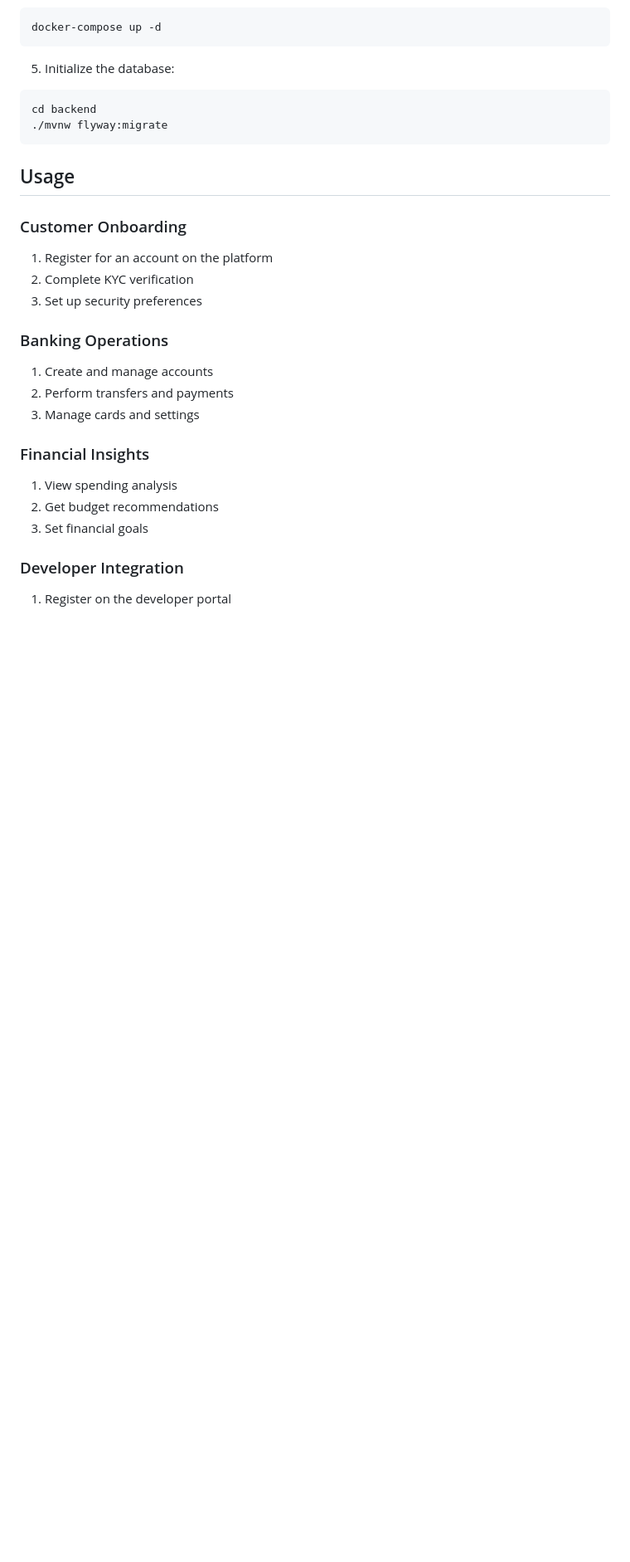
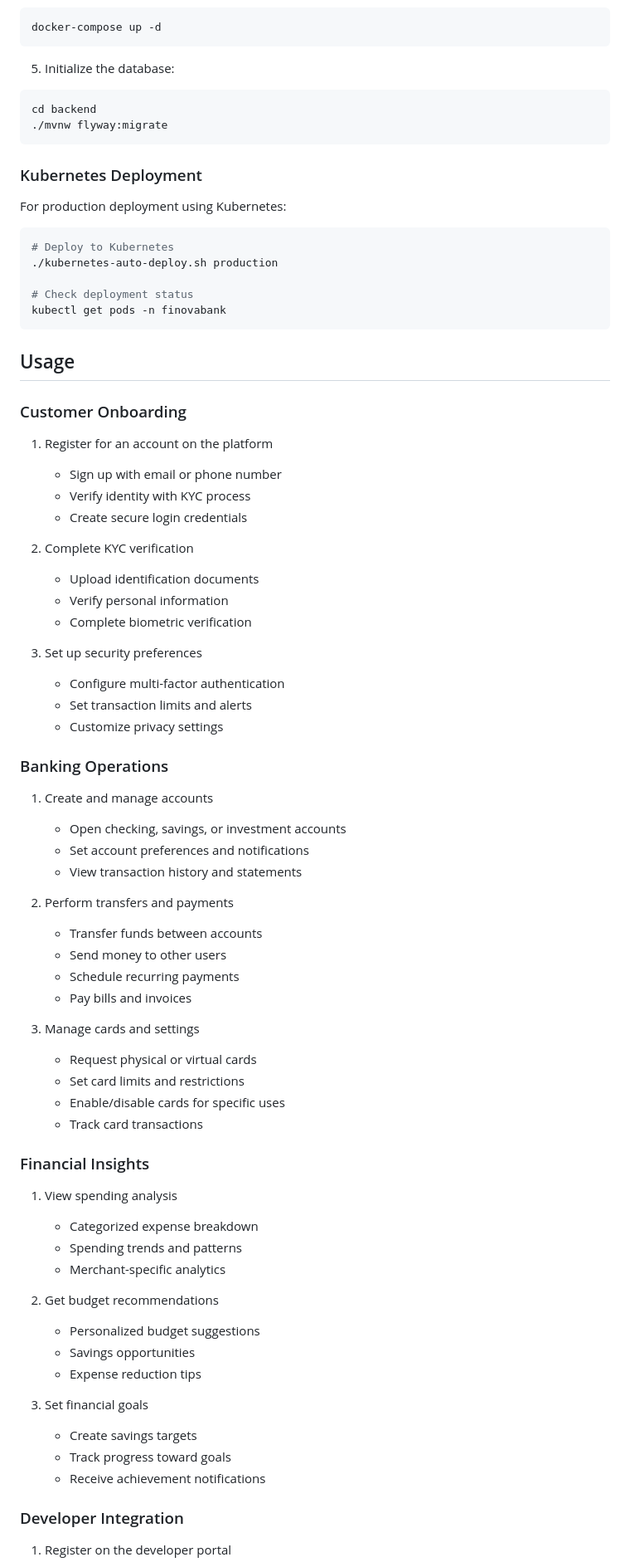
Before and after one commit to abrar2030/FinovaBank, a Markdown page: README.md, the part around one of its changes. Shown at 83% size. GitHub-like rendering; blank space fills up the shorter version.

````diff
--- a/README.md
+++ b/README.md
@@ -176,22 +240,73 @@ cd backend
 ./mvnw flyway:migrate
 ```
 
+### Kubernetes Deployment
+
+For production deployment using Kubernetes:
+
+```bash
+# Deploy to Kubernetes
+./kubernetes-auto-deploy.sh production
+
+# Check deployment status
+kubectl get pods -n finovabank
+```
+
 ## Usage
 
 ### Customer Onboarding
+
 1. Register for an account on the platform
+   - Sign up with email or phone number
+   - Verify identity with KYC process
+   - Create secure login credentials
+
 2. Complete KYC verification
+   - Upload identification documents
+   - Verify personal information
+   - Complete biometric verification
+
 3. Set up security preferences
+   - Configure multi-factor authentication
+   - Set transaction limits and alerts
+   - Customize privacy settings
 
 ### Banking Operations
+
 1. Create and manage accounts
+   - Open checking, savings, or investment accounts
+   - Set account preferences and notifications
+   - View transaction history and statements
+
 2. Perform transfers and payments
+   - Transfer funds between accounts
+   - Send money to other users
+   - Schedule recurring payments
+   - Pay bills and invoices
+
 3. Manage cards and settings
+   - Request physical or virtual cards
+   - Set card limits and restrictions
+   - Enable/disable cards for specific uses
+   - Track card transactions
 
 ### Financial Insights
+
 1. View spending analysis
+   - Categorized expense breakdown
+   - Spending trends and patterns
+   - Merchant-specific analytics
+
 2. Get budget recommendations
+   - Personalized budget suggestions
+   - Savings opportunities
+   - Expense reduction tips
+
 3. Set financial goals
+   - Create savings targets
+   - Track progress toward goals
+   - Receive achievement notifications
 
 ### Developer Integration
+
 1. Register on the developer portal
````
Also changed, not shown: other parts of README.md (+180 -98 lines).
